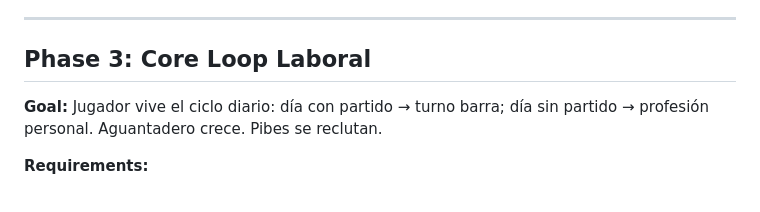
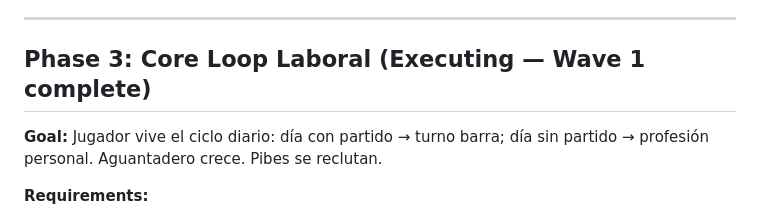
Before and after one commit to lukasval/barrabrava, a Markdown page: .planning/ROADMAP.md, the part around one of its changes. Rendered like a GitHub page.

```diff
--- a/.planning/ROADMAP.md
+++ b/.planning/ROADMAP.md
@@ -104,7 +104,7 @@ Plans:
 
 ---
 
-## Phase 3: Core Loop Laboral
+## Phase 3: Core Loop Laboral (Executing — Wave 1 complete)
 
 **Goal:** Jugador vive el ciclo diario: día con partido → turno barra; día sin partido → profesión personal. Aguantadero crece. Pibes se reclutan.
 
```
Also changed, not shown: other parts of .planning/ROADMAP.md (+1 -1 lines), .planning/STATE.md (+24 -9 lines), 1 other file.
